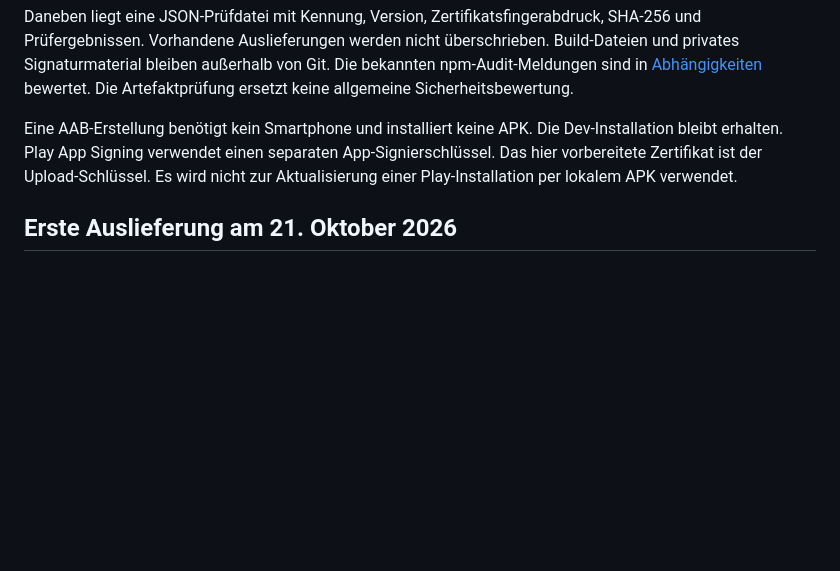
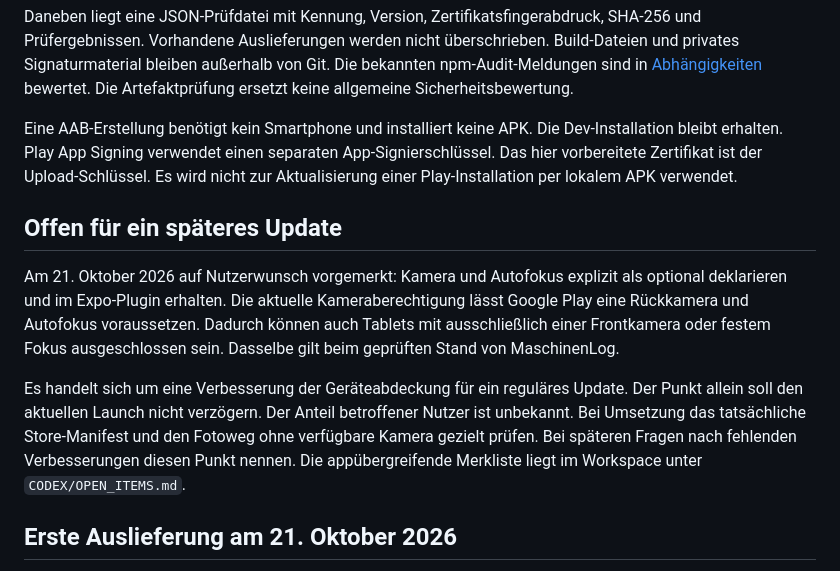
Before and after one commit to wasiliy-strecker/series-log, a Markdown page: docs/ANDROID_RELEASES.md, the part around the change. Drawn GitHub-style; blank space fills up the shorter version.

Commit message:
Document the deferred camera-filter improvement
Record optional camera and autofocus declarations as a future device-coverage
improvement for SerienLog and MaschinenLog. Preserve the unknown affected share
and distinguish the limited Flutter manifest inspection from a release audit.
Link the workspace follow-up list from root agent guidance for future questions.

Validation: reviewed documentation, links, formatting and whitespace.
No runtime changes, tests, builds, device operations or push.

```diff
--- a/docs/ANDROID_RELEASES.md
+++ b/docs/ANDROID_RELEASES.md
@@ -98,6 +98,21 @@ separaten App-Signierschlüssel. Das hier vorbereitete Zertifikat ist der
 Upload-Schlüssel. Es wird nicht zur Aktualisierung einer Play-Installation
 per lokalem APK verwendet.
 
+## Offen für ein späteres Update
+
+Am 21. Oktober 2026 auf Nutzerwunsch vorgemerkt: Kamera und Autofokus explizit
+als optional deklarieren und im Expo-Plugin erhalten. Die aktuelle
+Kameraberechtigung lässt Google Play eine Rückkamera und Autofokus voraussetzen.
+Dadurch können auch Tablets mit ausschließlich einer Frontkamera oder festem
+Fokus ausgeschlossen sein. Dasselbe gilt beim geprüften Stand von MaschinenLog.
+
+Es handelt sich um eine Verbesserung der Geräteabdeckung für ein reguläres
+Update. Der Punkt allein soll den aktuellen Launch nicht verzögern. Der Anteil
+betroffener Nutzer ist unbekannt. Bei Umsetzung das tatsächliche Store-Manifest
+und den Fotoweg ohne verfügbare Kamera gezielt prüfen. Bei späteren Fragen nach
+fehlenden Verbesserungen diesen Punkt nennen. Die appübergreifende Merkliste
+liegt im Workspace unter `CODEX/OPEN_ITEMS.md`.
+
 ## Erste Auslieferung am 21. Oktober 2026
 
 Version 1.0.0 (1) wurde mit dem vorhandenen eigenen Upload-Schlüssel gebaut
```
Also changed, not shown: 1 other file.
